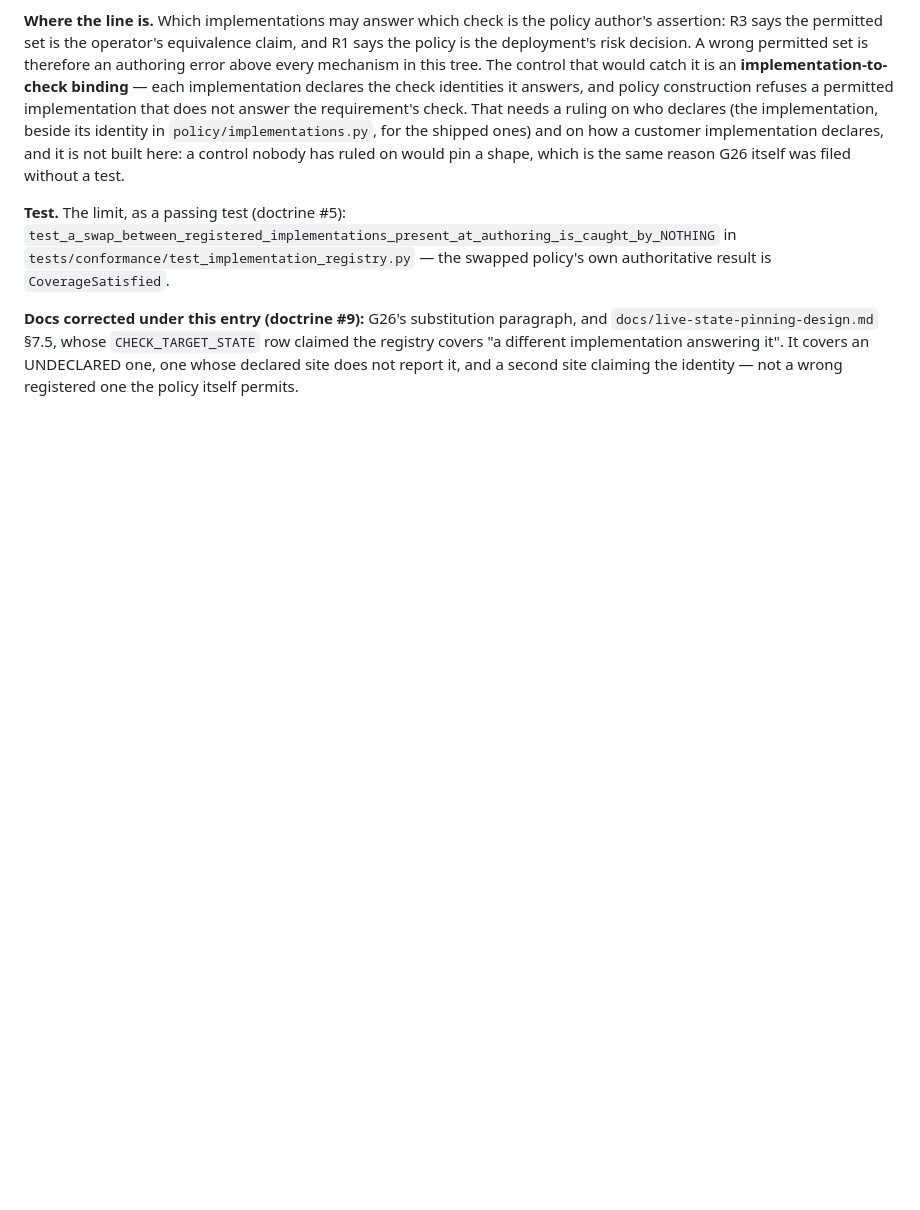
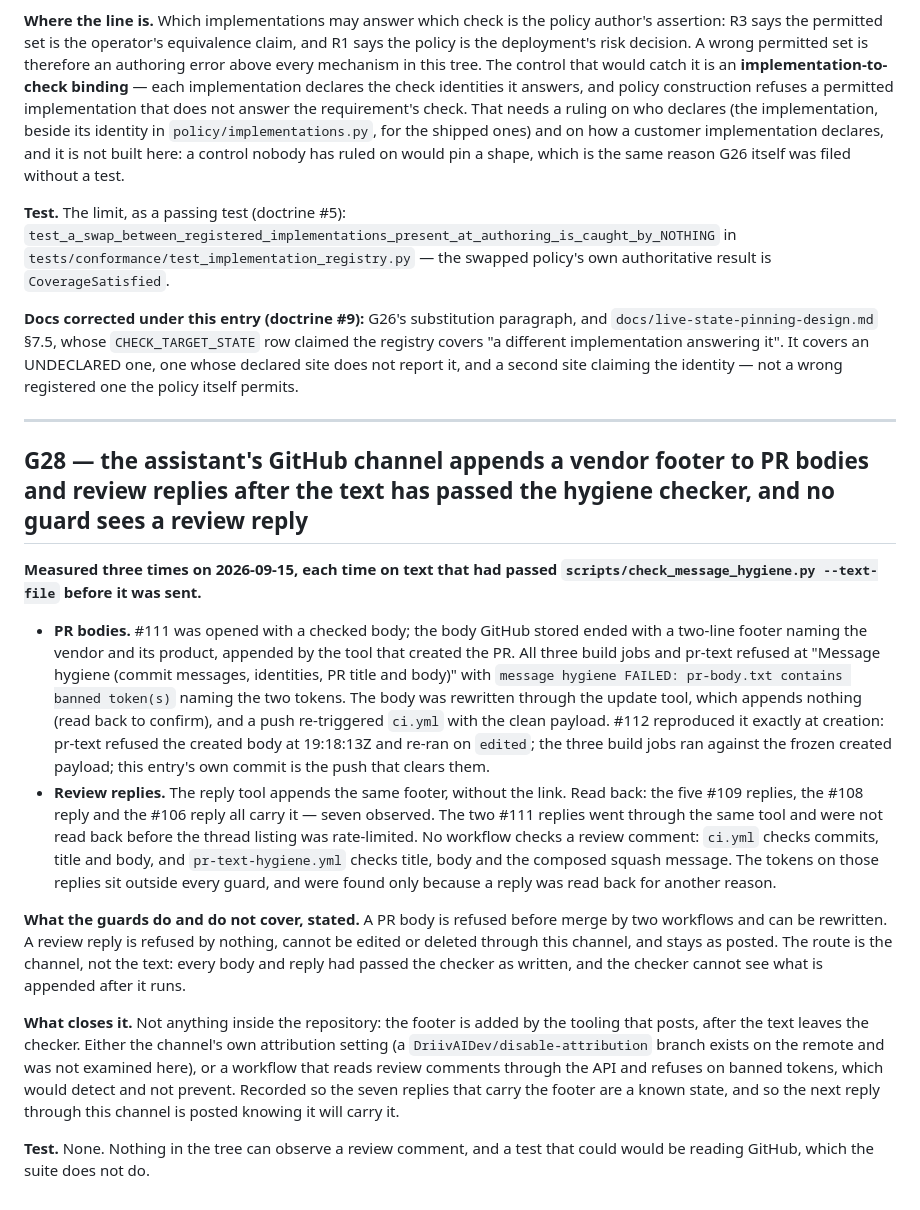
Before and after one commit to driivai/Promethyn, a Markdown page: docs/OPEN-GAPS.md, the part around the change. Drawn GitHub-style; blank space fills up the shorter version.

Commit message:
G28: the posting channel appends a vendor footer after the hygiene check
Documentation only: docs/OPEN-GAPS.md gains G28. Measured three times on
2026-09-15 on text that had passed scripts/check_message_hygiene.py before
it was sent: the tool that creates a pull request appended a two-line footer
naming the vendor and its product to the bodies of #111 and #112, and both
were refused at the message-hygiene step by every build job and by pr-text
until the body was rewritten through the update tool, which appends nothing;
the tool that posts a review reply appends the same footer, and the seven
replies read back (#106, #108, five on #109) all carry it. No workflow checks
a review comment, so those tokens sit outside every guard and stay as posted.
Not closable from inside the repository; recorded as a known state and as the
reason the next reply through this channel is posted knowing what it will
carry.

This commit is also the push that clears #112's build jobs, which ran against
the created body frozen in the workflow payload.

No source, test, script or workflow file changed; no Hearth digest or count
moved.

```diff
--- a/docs/OPEN-GAPS.md
+++ b/docs/OPEN-GAPS.md
@@ -2278,3 +2278,46 @@ paragraph, and `docs/live-state-pinning-design.md` §7.5, whose
 implementation answering it". It covers an UNDECLARED one, one whose declared
 site does not report it, and a second site claiming the identity — not a wrong
 registered one the policy itself permits.
+
+---
+
+## G28 — the assistant's GitHub channel appends a vendor footer to PR bodies and review replies after the text has passed the hygiene checker, and no guard sees a review reply
+
+**Measured three times on 2026-09-15, each time on text that had passed
+`scripts/check_message_hygiene.py --text-file` before it was sent.**
+
+* **PR bodies.** #111 was opened with a checked body; the body GitHub stored
+  ended with a two-line footer naming the vendor and its product, appended by
+  the tool that created the PR. All three build jobs and pr-text refused at
+  "Message hygiene (commit messages, identities, PR title and body)" with
+  `message hygiene FAILED: pr-body.txt contains banned token(s)` naming the two
+  tokens. The body was rewritten through the update tool, which appends nothing
+  (read back to confirm), and a push re-triggered `ci.yml` with the clean
+  payload. #112 reproduced it exactly at creation: pr-text refused the created
+  body at 19:18:13Z and re-ran on `edited`; the three build jobs ran against the
+  frozen created payload; this entry's own commit is the push that clears them.
+* **Review replies.** The reply tool appends the same footer, without the link.
+  Read back: the five #109 replies, the #108 reply and the #106 reply all carry
+  it — seven observed. The two #111 replies went through the same tool and were
+  not read back before the thread listing was rate-limited. No workflow checks
+  a review comment: `ci.yml` checks commits, title and body, and
+  `pr-text-hygiene.yml` checks title, body and the composed squash message. The
+  tokens on those replies sit outside every guard, and were found only because
+  a reply was read back for another reason.
+
+**What the guards do and do not cover, stated.** A PR body is refused before
+merge by two workflows and can be rewritten. A review reply is refused by
+nothing, cannot be edited or deleted through this channel, and stays as posted.
+The route is the channel, not the text: every body and reply had passed the
+checker as written, and the checker cannot see what is appended after it runs.
+
+**What closes it.** Not anything inside the repository: the footer is added by
+the tooling that posts, after the text leaves the checker. Either the channel's
+own attribution setting (a `DriivAIDev/disable-attribution` branch exists on
+the remote and was not examined here), or a workflow that reads review comments
+through the API and refuses on banned tokens, which would detect and not
+prevent. Recorded so the seven replies that carry the footer are a known state,
+and so the next reply through this channel is posted knowing it will carry it.
+
+**Test.** None. Nothing in the tree can observe a review comment, and a test
+that could would be reading GitHub, which the suite does not do.
```
